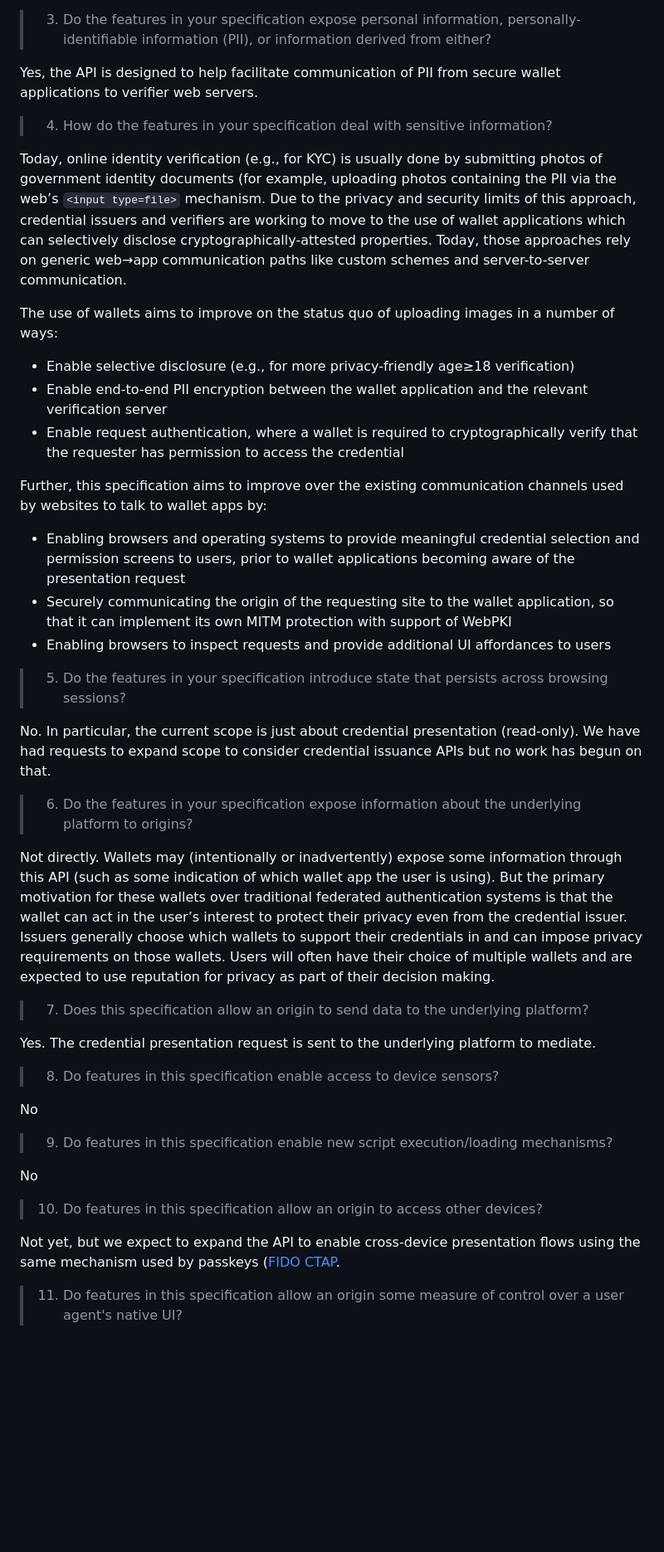
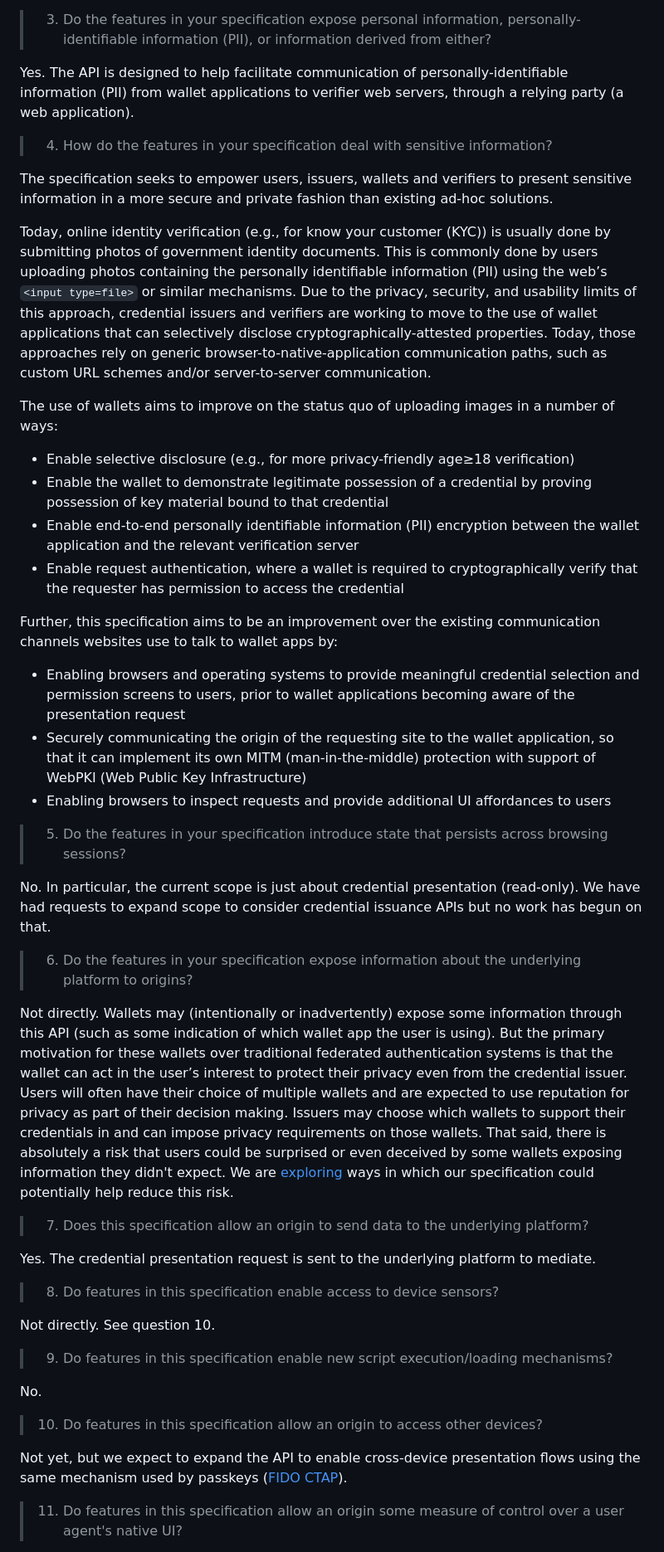
Before and after one commit to WICG/digital-credentials, a Markdown page: explainer.md, the part around the change printed below. Shown: that part at 83% size. Rendered like a GitHub page; blank space fills up the shorter version.

Commit message:
Update security and privacy responses from review feedback

```diff
--- a/explainer.md
+++ b/explainer.md
@@ -99,20 +99,23 @@ The API is also designed to require request transparency to enable user agents a
 >      personally-identifiable information (PII), or information derived from
 >      either?
 
-Yes, the API is designed to help facilitate communication of PII from secure wallet applications to verifier web servers.
+Yes. The API is designed to help facilitate communication of personally-identifiable information (PII) from wallet applications to verifier web servers, through a relying party (a web application).
 
 > 04.  How do the features in your specification deal with sensitive information?
 
-Today, online identity verification (e.g., for KYC) is usually done by submitting photos of government identity documents (for example, uploading photos containing the PII via the web’s `<input type=file>` mechanism. Due to the privacy and security limits of this approach, credential issuers and verifiers are working to move to the use of wallet applications which can selectively disclose cryptographically-attested properties. Today, those approaches rely on generic web→app communication paths like custom schemes and server-to-server communication.
+The specification seeks to empower users, issuers, wallets and verifiers to present sensitive information in a more secure and private fashion than existing ad-hoc solutions.
+
+Today, online identity verification (e.g., for know your customer (KYC)) is usually done by submitting photos of government identity documents. This is commonly done by users uploading photos containing the personally identifiable information (PII) using the web’s `<input type=file>` or similar mechanisms. Due to the privacy, security, and usability limits of this approach, credential issuers and verifiers are working to move to the use of wallet applications that can selectively disclose cryptographically-attested properties. Today, those approaches rely on generic browser-to-native-application communication paths, such as custom URL schemes and/or server-to-server communication.
 
 The use of wallets aims to improve on the status quo of uploading images in a number of ways:
  * Enable selective disclosure (e.g., for more privacy-friendly age≥18 verification)
- * Enable end-to-end PII encryption between the wallet application and the relevant verification server
+ * Enable the wallet to demonstrate legitimate possession of a credential by proving possession of key material bound to that credential
+ * Enable end-to-end personally identifiable information (PII) encryption between the wallet application and the relevant verification server
  * Enable request authentication, where a wallet is required to cryptographically verify that the requester has permission to access the credential
 
-Further, this specification aims to improve over the existing communication channels used by websites to talk to wallet apps by:
+Further, this specification aims to be an improvement over the existing communication channels websites use to talk to wallet apps by:
  * Enabling browsers and operating systems to provide meaningful credential selection and permission screens to users, prior to wallet applications becoming aware of the presentation request
- * Securely communicating the origin of the requesting site to the wallet application, so that it can implement its own MITM protection with support of WebPKI
+ * Securely communicating the origin of the requesting site to the wallet application, so that it can implement its own MITM (man-in-the-middle) protection with support of WebPKI (Web Public Key Infrastructure)
  * Enabling browsers to inspect requests and provide additional UI affordances to users
 
 > 05.  Do the features in your specification introduce state
@@ -123,7 +126,7 @@ No. In particular, the current scope is just about credential presentation (read
 > 06.  Do the features in your specification expose information about the
 >      underlying platform to origins?
 
-Not directly. Wallets may (intentionally or inadvertently) expose some information through this API (such as some indication of which wallet app the user is using). But the primary motivation for these wallets over traditional federated authentication systems is that the wallet can act in the user’s interest to protect their privacy even from the credential issuer. Issuers generally choose which wallets to support their credentials in and can impose privacy requirements on those wallets. Users will often have their choice of multiple wallets and are expected to use reputation for privacy as part of their decision making.
+Not directly. Wallets may (intentionally or inadvertently) expose some information through this API (such as some indication of which wallet app the user is using). But the primary motivation for these wallets over traditional federated authentication systems is that the wallet can act in the user’s interest to protect their privacy even from the credential issuer. Users will often have their choice of multiple wallets and are expected to use reputation for privacy as part of their decision making. Issuers may  choose which wallets to support their credentials in and can impose privacy requirements on those wallets. That said, there is absolutely a risk that users could be surprised or even deceived by some wallets exposing information they didn't expect. We are [exploring](https://github.com/WICG/digital-credentials/issues/117) ways in which our specification could potentially help reduce this risk.
 
 > 07.  Does this specification allow an origin to send data to the underlying
 >      platform?
@@ -132,16 +135,16 @@ Yes. The credential presentation request is sent to the underlying platform to m
 
 > 08.  Do features in this specification enable access to device sensors?
 
-No
+Not directly. See question 10.
 
 > 09.  Do features in this specification enable new script execution/loading
 >      mechanisms?
 
-No
+No.
 
 > 10.  Do features in this specification allow an origin to access other devices?
 
-Not yet, but we expect to expand the API to enable cross-device presentation flows using the same mechanism used by passkeys ([FIDO CTAP](https://fidoalliance.org/specs/fido-v2.2-rd-20230321/fido-client-to-authenticator-protocol-v2.2-rd-20230321.html).
+Not yet, but we expect to expand the API to enable cross-device presentation flows using the same mechanism used by passkeys ([FIDO CTAP](https://fidoalliance.org/specs/fido-v2.2-rd-20230321/fido-client-to-authenticator-protocol-v2.2-rd-20230321.html)).
 
 > 11.  Do features in this specification allow an origin some measure of control over
 >      a user agent's native UI?
```
Also changed, not shown: other parts of explainer.md (+5 -5 lines).
